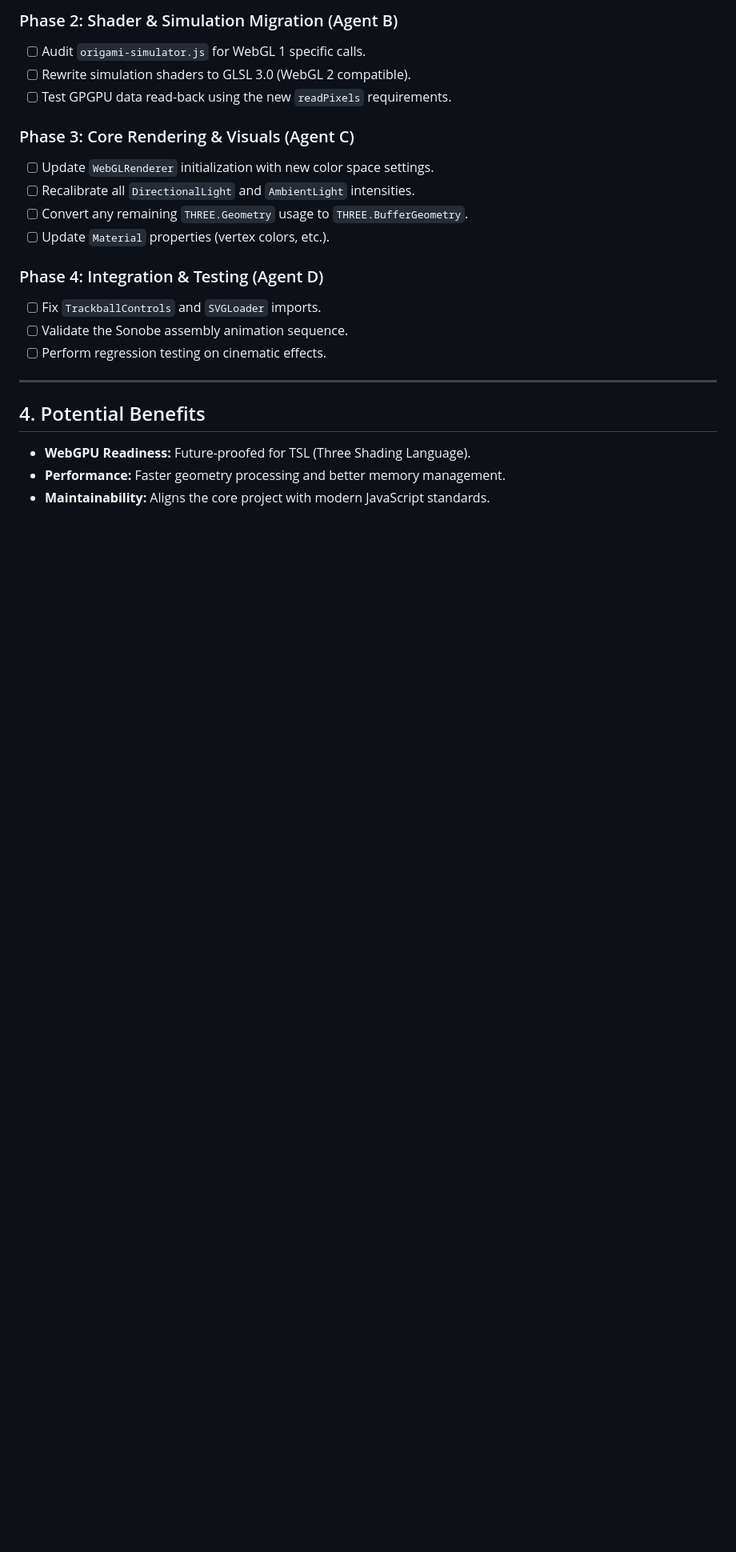
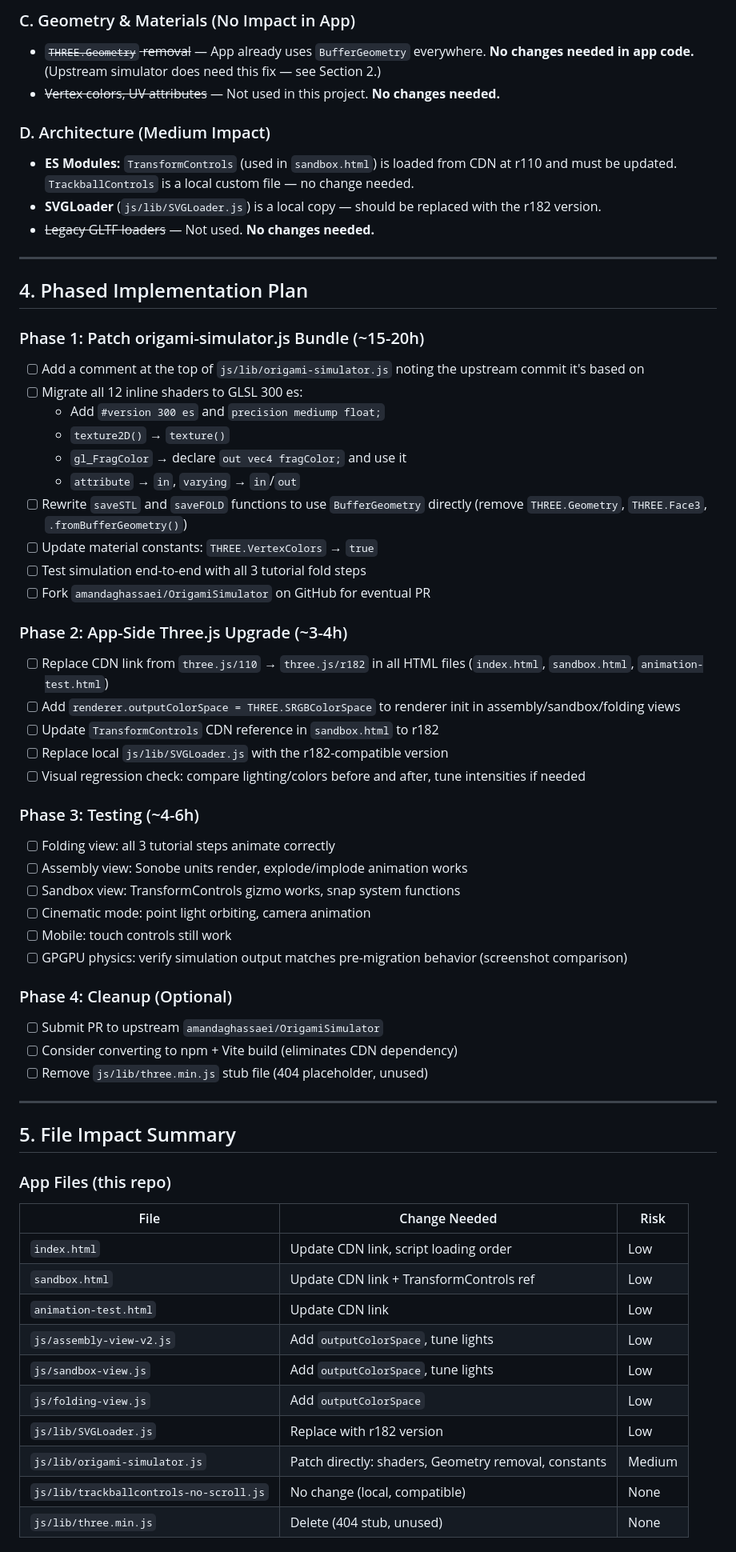
Before and after one commit to tobiowo/origami, a Markdown page: THREEJS_MIGRATION_PLAN.md, the part around one of its changes. Shown at 80% size. GitHub-like rendering; blank space fills up the shorter version.

```diff
--- a/THREEJS_MIGRATION_PLAN.md
+++ b/THREEJS_MIGRATION_PLAN.md
@@ -42,23 +63,65 @@ To allow multiple agents to work in parallel, the migration is broken into the f
 
-### Phase 2: Shader & Simulation Migration (Agent B)
-*   [ ] Audit `origami-simulator.js` for WebGL 1 specific calls.
-*   [ ] Rewrite simulation shaders to GLSL 3.0 (WebGL 2 compatible).
-*   [ ] Test GPGPU data read-back using the new `readPixels` requirements.
+### C. Geometry & Materials (No Impact in App)
+*   ~~`THREE.Geometry` removal~~ — App already uses `BufferGeometry` everywhere. **No changes needed in app code.** (Upstream simulator does need this fix — see Section 2.)
+*   ~~Vertex colors, UV attributes~~ — Not used in this project. **No changes needed.**
 
-### Phase 3: Core Rendering & Visuals (Agent C)
-*   [ ] Update `WebGLRenderer` initialization with new color space settings.
-*   [ ] Recalibrate all `DirectionalLight` and `AmbientLight` intensities.
-*   [ ] Convert any remaining `THREE.Geometry` usage to `THREE.BufferGeometry`.
-*   [ ] Update `Material` properties (vertex colors, etc.).
-
-### Phase 4: Integration & Testing (Agent D)
-*   [ ] Fix `TrackballControls` and `SVGLoader` imports.
-*   [ ] Validate the Sonobe assembly animation sequence.
-*   [ ] Perform regression testing on cinematic effects.
+### D. Architecture (Medium Impact)
+*   **ES Modules:** `TransformControls` (used in `sandbox.html`) is loaded from CDN at r110 and must be updated. `TrackballControls` is a local custom file — no change needed.
+*   **SVGLoader** (`js/lib/SVGLoader.js`) is a local copy — should be replaced with the r182 version.
+*   ~~Legacy GLTF loaders~~ — Not used. **No changes needed.**
 
 ---
 
-## 4. Potential Benefits
-*   **WebGPU Readiness:** Future-proofed for TSL (Three Shading Language).
-*   **Performance:** Faster geometry processing and better memory management.
-*   **Maintainability:** Aligns the core project with modern JavaScript standards.
+## 4. Phased Implementation Plan
+
+### Phase 1: Patch origami-simulator.js Bundle (~15-20h)
+*   [ ] Add a comment at the top of `js/lib/origami-simulator.js` noting the upstream commit it's based on
+*   [ ] Migrate all 12 inline shaders to GLSL 300 es:
+    - Add `#version 300 es` and `precision mediump float;`
+    - `texture2D()` → `texture()`
+    - `gl_FragColor` → declare `out vec4 fragColor;` and use it
+    - `attribute` → `in`, `varying` → `in`/`out`
+*   [ ] Rewrite `saveSTL` and `saveFOLD` functions to use `BufferGeometry` directly (remove `THREE.Geometry`, `THREE.Face3`, `.fromBufferGeometry()`)
+*   [ ] Update material constants: `THREE.VertexColors` → `true`
+*   [ ] Test simulation end-to-end with all 3 tutorial fold steps
+*   [ ] Fork `amandaghassaei/OrigamiSimulator` on GitHub for eventual PR
+
+### Phase 2: App-Side Three.js Upgrade (~3-4h)
+*   [ ] Replace CDN link from `three.js/110` → `three.js/r182` in all HTML files (`index.html`, `sandbox.html`, `animation-test.html`)
+*   [ ] Add `renderer.outputColorSpace = THREE.SRGBColorSpace` to renderer init in assembly/sandbox/folding views
+*   [ ] Update `TransformControls` CDN reference in `sandbox.html` to r182
+*   [ ] Replace local `js/lib/SVGLoader.js` with the r182-compatible version
+*   [ ] Visual regression check: compare lighting/colors before and after, tune intensities if needed
+
+### Phase 3: Testing (~4-6h)
+*   [ ] Folding view: all 3 tutorial steps animate correctly
+*   [ ] Assembly view: Sonobe units render, explode/implode animation works
+*   [ ] Sandbox view: TransformControls gizmo works, snap system functions
+*   [ ] Cinematic mode: point light orbiting, camera animation
+*   [ ] Mobile: touch controls still work
+*   [ ] GPGPU physics: verify simulation output matches pre-migration behavior (screenshot comparison)
+
+### Phase 4: Cleanup (Optional)
+*   [ ] Submit PR to upstream `amandaghassaei/OrigamiSimulator`
+*   [ ] Consider converting to npm + Vite build (eliminates CDN dependency)
+*   [ ] Remove `js/lib/three.min.js` stub file (404 placeholder, unused)
+
+---
+
+## 5. File Impact Summary
+
+### App Files (this repo)
+
+| File | Change Needed | Risk |
+|------|--------------|------|
+| `index.html` | Update CDN link, script loading order | Low |
+| `sandbox.html` | Update CDN link + TransformControls ref | Low |
+| `animation-test.html` | Update CDN link | Low |
+| `js/assembly-view-v2.js` | Add `outputColorSpace`, tune lights | Low |
+| `js/sandbox-view.js` | Add `outputColorSpace`, tune lights | Low |
+| `js/folding-view.js` | Add `outputColorSpace` | Low |
+| `js/lib/SVGLoader.js` | Replace with r182 version | Low |
+| `js/lib/origami-simulator.js` | Patch directly: shaders, Geometry removal, constants | Medium |
+| `js/lib/trackballcontrols-no-scroll.js` | No change (local, compatible) | None |
+| `js/lib/three.min.js` | Delete (404 stub, unused) | None |
+
```
Also changed, not shown: other parts of THREEJS_MIGRATION_PLAN.md (+55 -22 lines).
